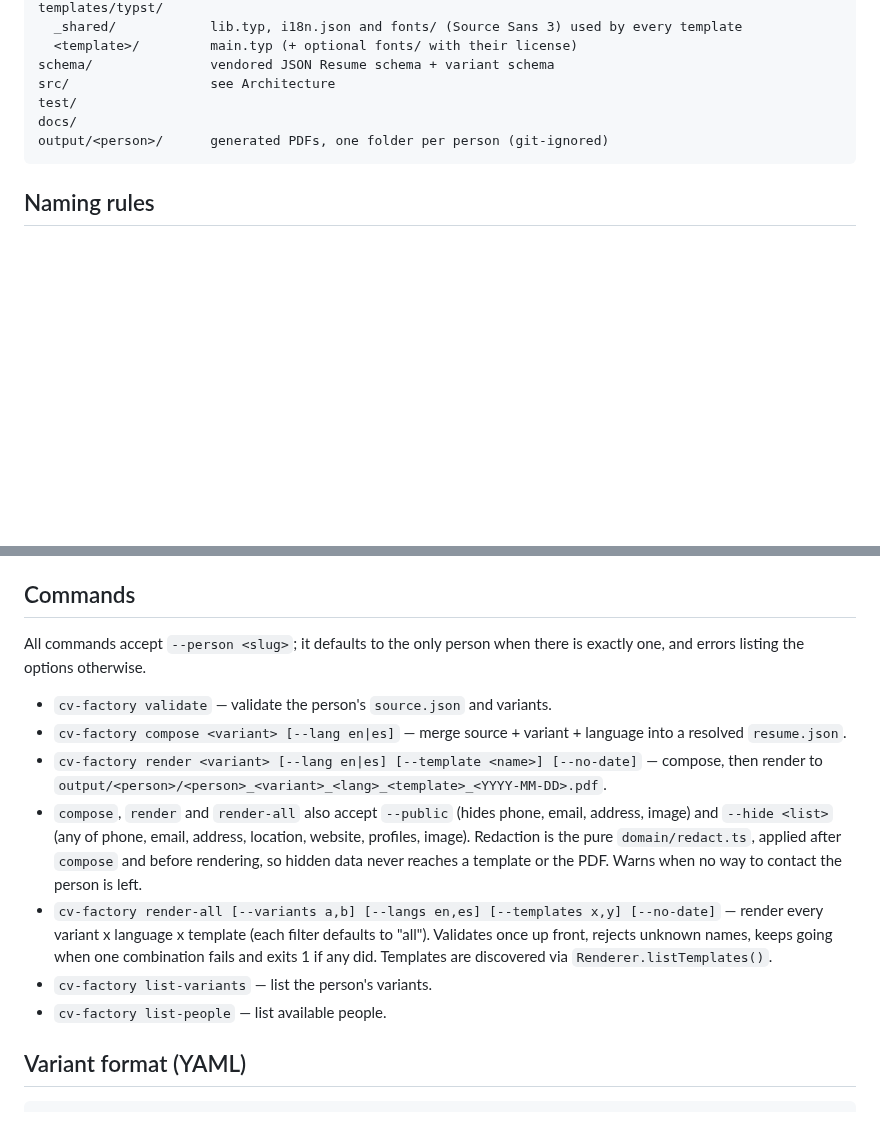
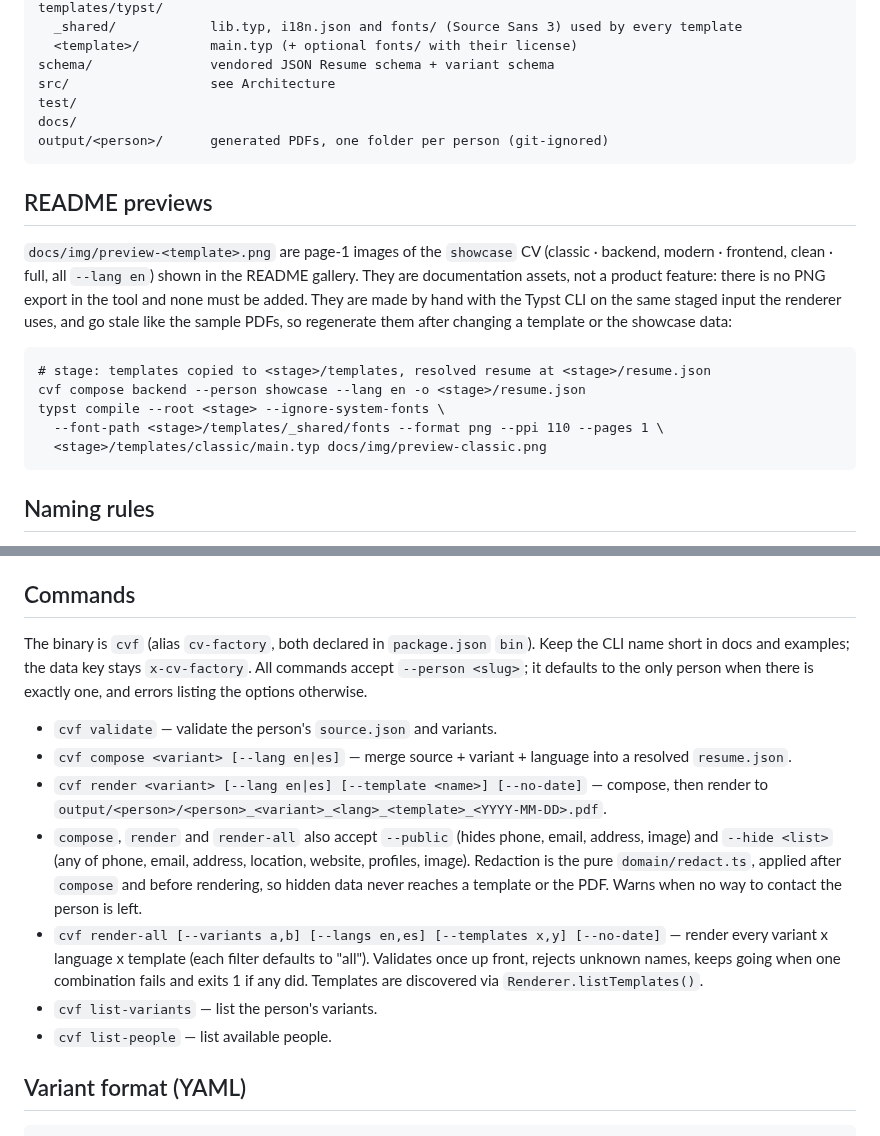
Before and after one commit to MeloDev2111/cv-factory, a Markdown page: AGENTS.md, 2 parts joined by grey strips. Drawn GitHub-style; blank space fills up the shorter version.

````diff
--- a/AGENTS.md
+++ b/AGENTS.md
@@ -78,6 +78,21 @@ docs/
 output/<person>/      generated PDFs, one folder per person (git-ignored)
 ```
 
+## README previews
+`docs/img/preview-<template>.png` are page-1 images of the `showcase` CV (classic ·
+backend, modern · frontend, clean · full, all `--lang en`) shown in the README
+gallery. They are documentation assets, not a product feature: there is no PNG
+export in the tool and none must be added. They are made by hand with the Typst CLI
+on the same staged input the renderer uses, and go stale like the sample PDFs, so
+regenerate them after changing a template or the showcase data:
+```
+# stage: templates copied to <stage>/templates, resolved resume at <stage>/resume.json
+cvf compose backend --person showcase --lang en -o <stage>/resume.json
+typst compile --root <stage> --ignore-system-fonts \
+  --font-path <stage>/templates/_shared/fonts --format png --ppi 110 --pages 1 \
+  <stage>/templates/classic/main.typ docs/img/preview-classic.png
+```
+
 ## Naming rules
 - Person slug, variant name and template name match `[a-z0-9-]+` (lowercase,
   digits, hyphens; no dots, underscores or spaces). Folder/file names equal these
@@ -109,12 +124,14 @@ output/<person>/      generated PDFs, one folder per person (git-ignored)
   `templates/typst/_shared/i18n.json`.
 
 ## Commands
+The binary is `cvf` (alias `cv-factory`, both declared in `package.json` `bin`).
+Keep the CLI name short in docs and examples; the data key stays `x-cv-factory`.
 All commands accept `--person <slug>`; it defaults to the only person when there
 is exactly one, and errors listing the options otherwise.
-- `cv-factory validate` — validate the person's `source.json` and variants.
-- `cv-factory compose <variant> [--lang en|es]` — merge source + variant +
+- `cvf validate` — validate the person's `source.json` and variants.
+- `cvf compose <variant> [--lang en|es]` — merge source + variant +
   language into a resolved `resume.json`.
-- `cv-factory render <variant> [--lang en|es] [--template <name>] [--no-date]` —
+- `cvf render <variant> [--lang en|es] [--template <name>] [--no-date]` —
   compose, then render to
   `output/<person>/<person>_<variant>_<lang>_<template>_<YYYY-MM-DD>.pdf`.
 - `compose`, `render` and `render-all` also accept `--public` (hides phone, email,
@@ -122,13 +139,13 @@ is exactly one, and errors listing the options otherwise.
   website, profiles, image). Redaction is the pure `domain/redact.ts`, applied after
   `compose` and before rendering, so hidden data never reaches a template or the PDF.
   Warns when no way to contact the person is left.
-- `cv-factory render-all [--variants a,b] [--langs en,es] [--templates x,y]
+- `cvf render-all [--variants a,b] [--langs en,es] [--templates x,y]
   [--no-date]` — render every variant x language x template (each filter defaults
   to "all"). Validates once up front, rejects unknown names, keeps going when one
   combination fails and exits 1 if any did. Templates are discovered via
   `Renderer.listTemplates()`.
-- `cv-factory list-variants` — list the person's variants.
-- `cv-factory list-people` — list available people.
+- `cvf list-variants` — list the person's variants.
+- `cvf list-people` — list available people.
 
 ## Variant format (YAML)
 ```yaml
````
Also changed, not shown: README.md (+40 -14 lines), docs/workflow.md (+10 -9 lines), docs/img/preview-classic.png (added), docs/img/preview-clean.png (added), docs/img/preview-modern.png (added), 3 other files.
